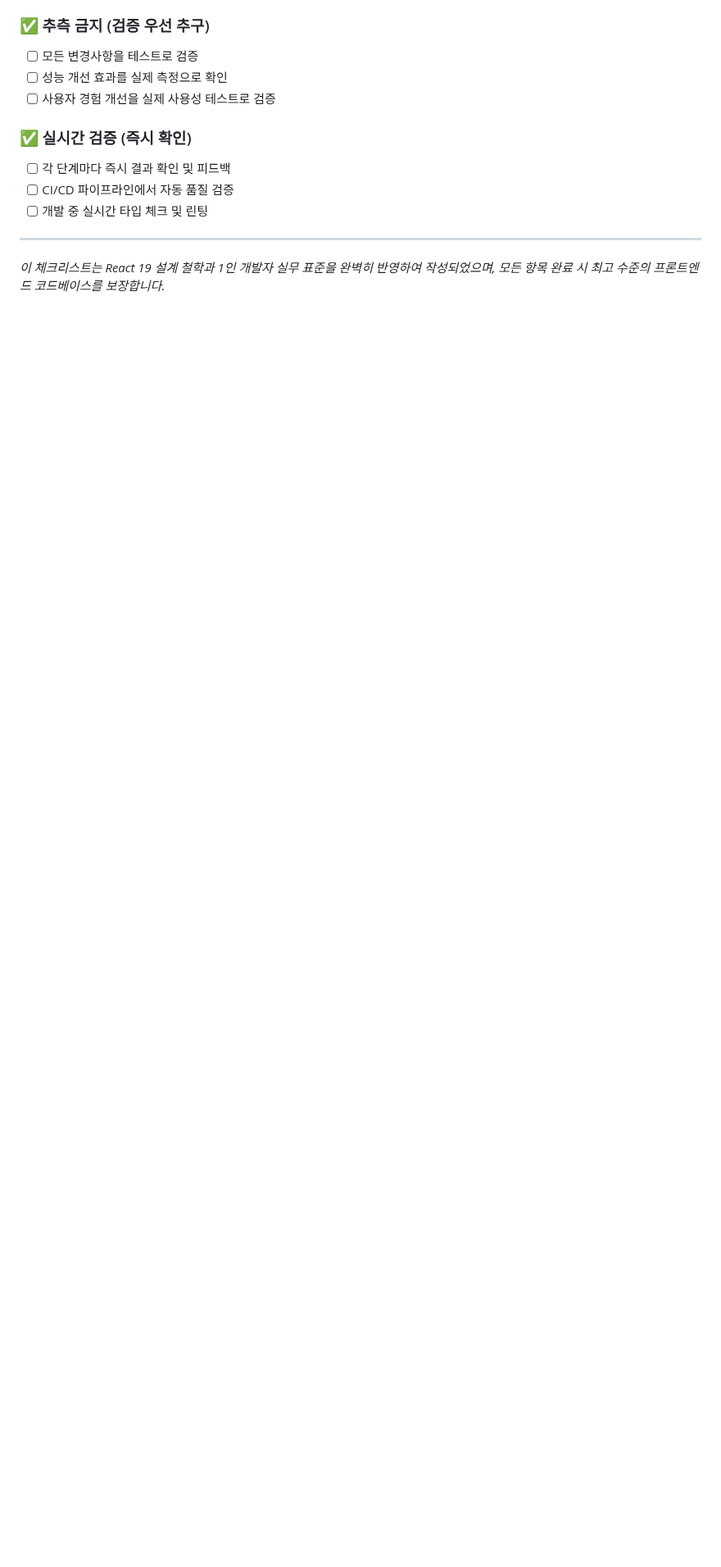
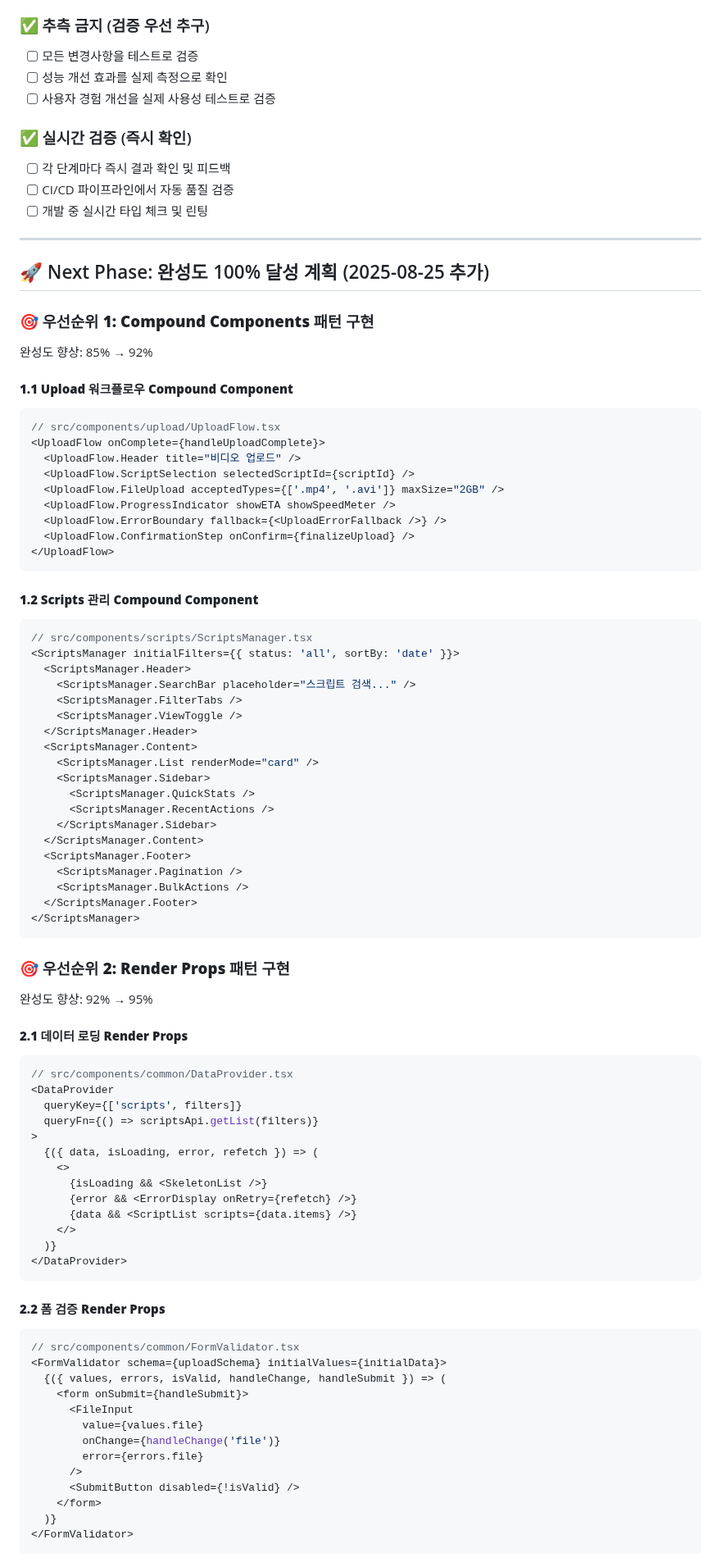
Before and after one commit to Ragtimelab/youtube-upload-automation, a Markdown page: FRONTEND_REFACTORING_CHECKLIST.md, the part around one of its changes. Shown at 82% size. Rendered like a GitHub page; blank space fills up the shorter version.

````diff
--- a/FRONTEND_REFACTORING_CHECKLIST.md
+++ b/FRONTEND_REFACTORING_CHECKLIST.md
@@ -1392,4 +1425,81 @@
 
 ---
 
-*이 체크리스트는 React 19 설계 철학과 1인 개발자 실무 표준을 완벽히 반영하여 작성되었으며, 모든 항목 완료 시 최고 수준의 프론트엔드 코드베이스를 보장합니다.*
+## 🚀 Next Phase: 완성도 100% 달성 계획 (2025-08-25 추가)
+
+### 🎯 **우선순위 1: Compound Components 패턴 구현**
+완성도 향상: 85% → 92%
+
+#### **1.1 Upload 워크플로우 Compound Component**
+```tsx
+// src/components/upload/UploadFlow.tsx
+<UploadFlow onComplete={handleUploadComplete}>
+  <UploadFlow.Header title="비디오 업로드" />
+  <UploadFlow.ScriptSelection selectedScriptId={scriptId} />
+  <UploadFlow.FileUpload acceptedTypes={['.mp4', '.avi']} maxSize="2GB" />
+  <UploadFlow.ProgressIndicator showETA showSpeedMeter />
+  <UploadFlow.ErrorBoundary fallback={<UploadErrorFallback />} />
+  <UploadFlow.ConfirmationStep onConfirm={finalizeUpload} />
+</UploadFlow>
+```
+
+#### **1.2 Scripts 관리 Compound Component**
+```tsx
+// src/components/scripts/ScriptsManager.tsx
+<ScriptsManager initialFilters={{ status: 'all', sortBy: 'date' }}>
+  <ScriptsManager.Header>
+    <ScriptsManager.SearchBar placeholder="스크립트 검색..." />
+    <ScriptsManager.FilterTabs />
+    <ScriptsManager.ViewToggle />
+  </ScriptsManager.Header>
+  <ScriptsManager.Content>
+    <ScriptsManager.List renderMode="card" />
+    <ScriptsManager.Sidebar>
+      <ScriptsManager.QuickStats />
+      <ScriptsManager.RecentActions />
+    </ScriptsManager.Sidebar>
+  </ScriptsManager.Content>
+  <ScriptsManager.Footer>
+    <ScriptsManager.Pagination />
+    <ScriptsManager.BulkActions />
+  </ScriptsManager.Footer>
+</ScriptsManager>
+```
+
+### 🎯 **우선순위 2: Render Props 패턴 구현**
+완성도 향상: 92% → 95%
+
+#### **2.1 데이터 로딩 Render Props**
+```tsx
+// src/components/common/DataProvider.tsx
+<DataProvider
+  queryKey={['scripts', filters]}
+  queryFn={() => scriptsApi.getList(filters)}
+>
+  {({ data, isLoading, error, refetch }) => (
+    <>
+      {isLoading && <SkeletonList />}
+      {error && <ErrorDisplay onRetry={refetch} />}
+      {data && <ScriptList scripts={data.items} />}
+    </>
+  )}
+</DataProvider>
+```
+
+#### **2.2 폼 검증 Render Props**
+```tsx
+// src/components/common/FormValidator.tsx
+<FormValidator schema={uploadSchema} initialValues={initialData}>
+  {({ values, errors, isValid, handleChange, handleSubmit }) => (
+    <form onSubmit={handleSubmit}>
+      <FileInput
+        value={values.file}
+        onChange={handleChange('file')}
+        error={errors.file}
+      />
+      <SubmitButton disabled={!isValid} />
+    </form>
+  )}
+</FormValidator>
+```
+
````
Also changed, not shown: other parts of FRONTEND_REFACTORING_CHECKLIST.md (+110 -12 lines).
